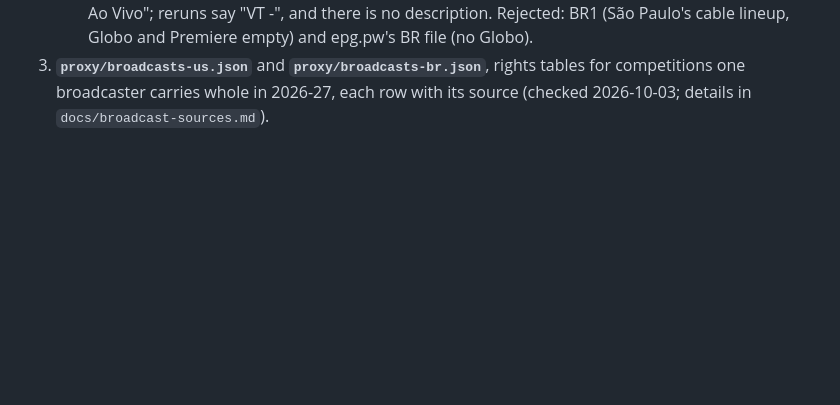
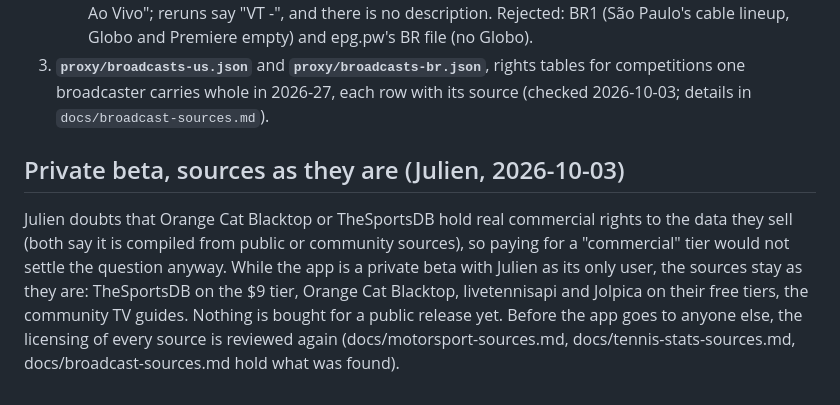
Before and after one commit to JulienMalige/tvscores, a Markdown page: docs/data-providers.md, the part around the change. Rendered like a GitHub page; blank space fills up the shorter version.

Commit message:
Docs: private beta — sources stay on their tiers until anyone else uses the app
Changelog: none

Co-Authored-By: Claude Opus 5.5 <noreply@anthropic.com>
Claude-Session: https://claude.ai/code/session_014kzmitwQZ4p998Qi9gF1Xi

```diff
--- a/docs/data-providers.md
+++ b/docs/data-providers.md
@@ -449,3 +449,17 @@ refreshed once a UTC day with its own back-off, countries one after another:
    tables for competitions one broadcaster carries whole in 2026-27, each
    row with its source (checked 2026-10-03; details in
    `docs/broadcast-sources.md`).
+
+
+## Private beta, sources as they are (Julien, 2026-10-03)
+
+Julien doubts that Orange Cat Blacktop or TheSportsDB hold real commercial
+rights to the data they sell (both say it is compiled from public or
+community sources), so paying for a "commercial" tier would not settle the
+question anyway. While the app is a private beta with Julien as its only
+user, the sources stay as they are: TheSportsDB on the $9 tier, Orange Cat
+Blacktop, livetennisapi and Jolpica on their free tiers, the community TV
+guides. Nothing is bought for a public release yet. Before the app goes to
+anyone else, the licensing of every source is reviewed again
+(docs/motorsport-sources.md, docs/tennis-stats-sources.md,
+docs/broadcast-sources.md hold what was found).
```
Also changed, not shown: AGENTS.md (+3 -0 lines).
